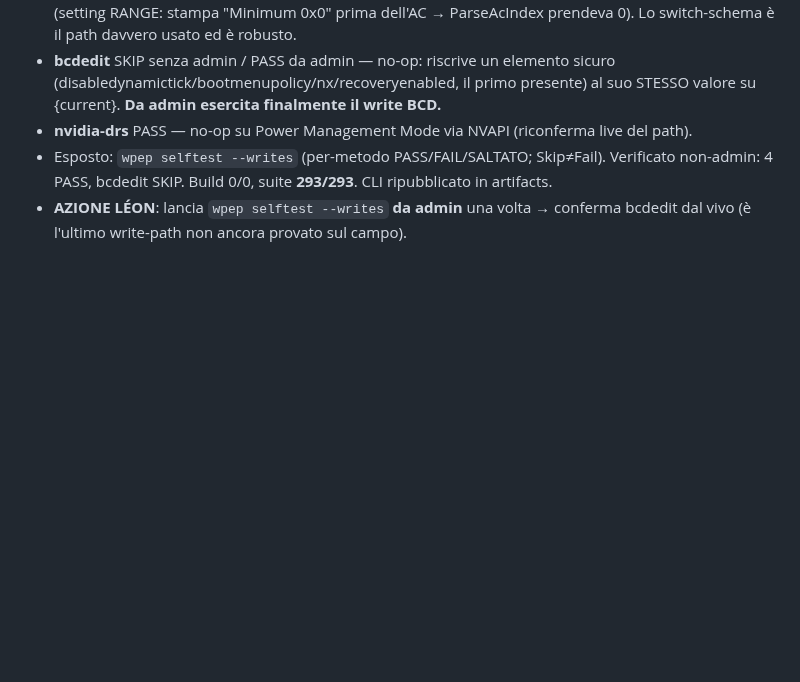
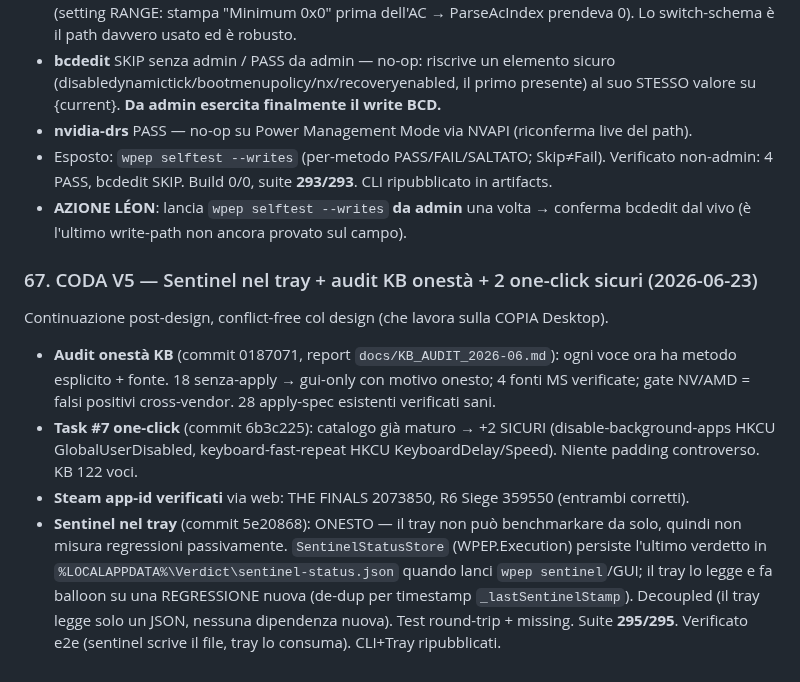
Before and after one commit to Leongithacc/Verdict, a Markdown page: docs/OPUS_AUDIT_LOG.md, the part around the change. GitHub-like rendering; blank space fills up the shorter version.

Commit message:
docs: audit #67 + roadmap — Sentinel nel tray, audit KB, +2 one-click
Co-Authored-By: Claude Opus 4.8 <noreply@anthropic.com>

```diff
--- a/docs/OPUS_AUDIT_LOG.md
+++ b/docs/OPUS_AUDIT_LOG.md
@@ -1006,3 +1006,18 @@ il path **bcdedit WRITE non era MAI stato esercitato dal vivo** (audit #29). `Wr
   4 PASS, bcdedit SKIP. Build 0/0, suite **293/293**. CLI ripubblicato in artifacts.
 - **AZIONE LÉON**: lancia `wpep selftest --writes` **da admin** una volta → conferma bcdedit dal vivo
   (è l'ultimo write-path non ancora provato sul campo).
+
+### 67. CODA V5 — Sentinel nel tray + audit KB onestà + 2 one-click sicuri (2026-06-23)
+Continuazione post-design, conflict-free col design (che lavora sulla COPIA Desktop).
+- **Audit onestà KB** (commit 0187071, report `docs/KB_AUDIT_2026-06.md`): ogni voce ora ha metodo
+  esplicito + fonte. 18 senza-apply → gui-only con motivo onesto; 4 fonti MS verificate; gate NV/AMD =
+  falsi positivi cross-vendor. 28 apply-spec esistenti verificati sani.
+- **Task #7 one-click** (commit 6b3c225): catalogo già maturo → +2 SICURI (disable-background-apps HKCU
+  GlobalUserDisabled, keyboard-fast-repeat HKCU KeyboardDelay/Speed). Niente padding controverso. KB 122 voci.
+- **Steam app-id verificati** via web: THE FINALS 2073850, R6 Siege 359550 (entrambi corretti).
+- **Sentinel nel tray** (commit 5e20868): ONESTO — il tray non può benchmarkare da solo, quindi non misura
+  regressioni passivamente. `SentinelStatusStore` (WPEP.Execution) persiste l'ultimo verdetto in
+  `%LOCALAPPDATA%\Verdict\sentinel-status.json` quando lanci `wpep sentinel`/GUI; il tray lo legge e fa
+  balloon su una REGRESSIONE nuova (de-dup per timestamp `_lastSentinelStamp`). Decoupled (il tray legge
+  solo un JSON, nessuna dipendenza nuova). Test round-trip + missing. Suite **295/295**. Verificato e2e
+  (sentinel scrive il file, tray lo consuma). CLI+Tray ripubblicati.
```
Also changed, not shown: docs/ROADMAP.md (+4 -2 lines).
